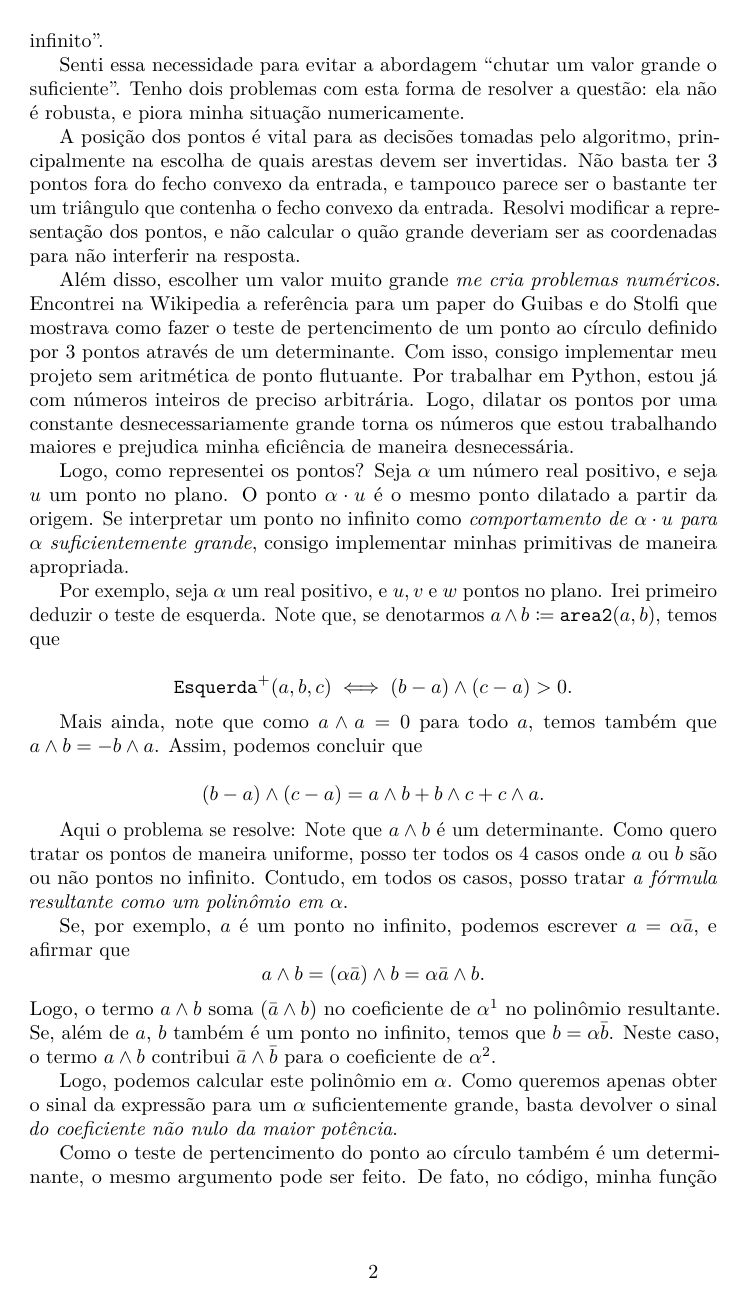
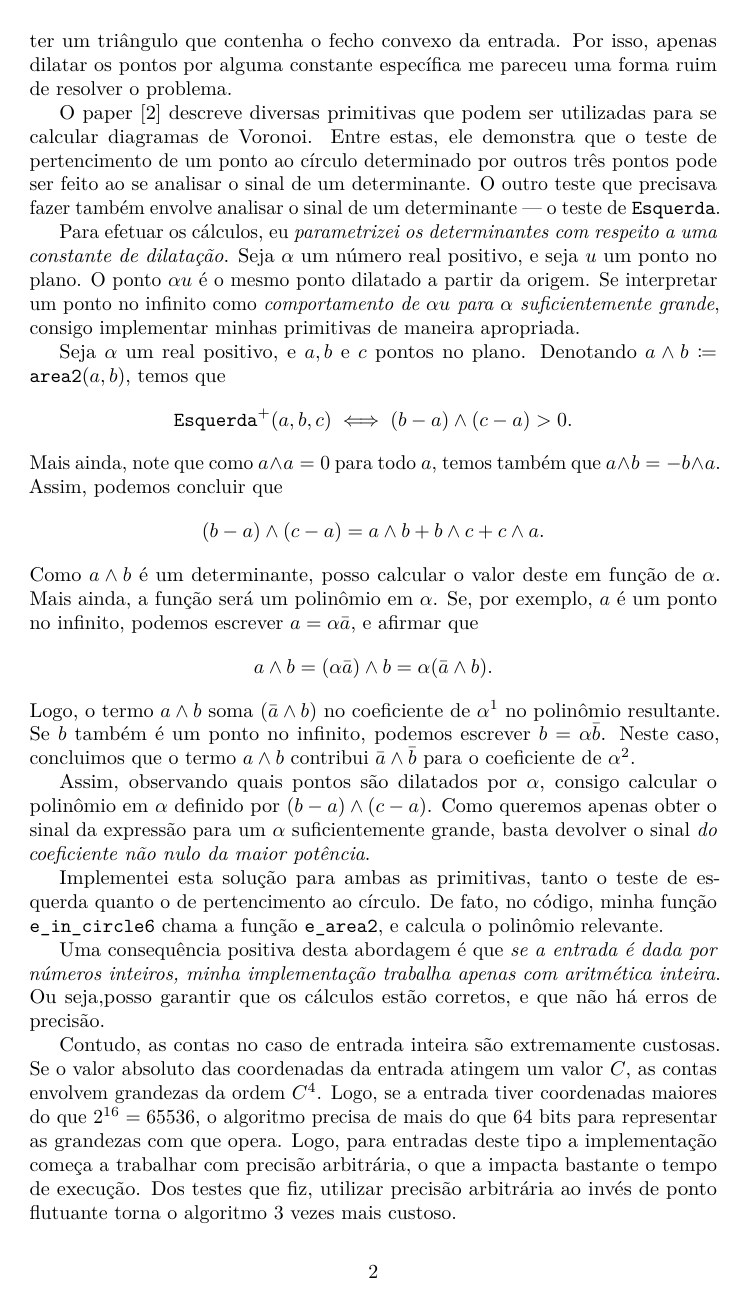
Before and after one commit to nathanPro/MAC5747, a LaTeX document (Delaunay/report/report.tex): page 2 of 3 before the commit and page 2 of 5 after it. Compiled offline with pdfLaTeX; a LaTeX package or settings file that is missing is left out.

Commit message:
report for delivery

```diff
--- a/Delaunay/report/report.tex
+++ b/Delaunay/report/report.tex
@@ -69,5 +65,0 @@ mais teórica, começando com como definir o que eu queria dizer com
-``pontos no infinito''.
-
-Senti essa necessidade para evitar a abordagem ``chutar um valor grande o
-suficiente''. Tenho dois problemas com esta forma de resolver a questão:
-ela não é robusta, e piora minha situação numericamente.
@@ -76,54 +71,50 @@ A posição dos pontos é vital para as decisões tomadas pelo algoritmo,
 principalmente na escolha de quais arestas devem ser invertidas. Não basta
 ter 3 pontos fora do fecho convexo da entrada, e tampouco parece ser o
 bastante ter um triângulo que contenha o fecho convexo da entrada.
-Resolvi modificar a representação dos pontos, e não calcular o quão grande
-deveriam ser as coordenadas para não interferir na resposta.
+Por isso, apenas dilatar os pontos por alguma constante específica me
+pareceu uma forma ruim de resolver o problema.
 
-Além disso, escolher um valor muito grande \emph{me cria problemas numéricos}.
-Encontrei na Wikipedia a referência para um paper do Guibas e do Stolfi que
-mostrava como fazer o teste de pertencimento de um ponto ao círculo definido por
-3 pontos através de um determinante. Com isso, consigo implementar meu projeto
-sem aritmética de ponto flutuante. Por trabalhar em Python, estou já com
-números inteiros de preciso arbitrária. Logo, dilatar os pontos por uma
-constante desnecessariamente grande torna os números que estou trabalhando
-maiores e prejudica minha eficiência de maneira desnecessária.
+O paper \cite{guibas1985} descreve diversas primitivas que podem ser utilizadas
+para se calcular diagramas de Voronoi. Entre estas, ele demonstra que o teste
+de pertencimento de um ponto ao círculo determinado por outros três pontos pode
+ser feito ao se analisar o sinal de um determinante. O outro teste que precisava
+fazer também envolve analisar o sinal de um determinante --- o teste de
+\texttt{Esquerda}.
 
-Logo, como representei os pontos? Seja $\alpha$ um número real positivo,
-e seja $u$ um ponto no plano. O ponto $\alpha \cdot u$ é o mesmo ponto dilatado
-a partir da origem. Se interpretar um ponto no infinito como \emph{comportamento
-de $\alpha \cdot u$ para $\alpha$ suficientemente grande}, consigo implementar
-minhas primitivas de maneira apropriada.
+Para efetuar os cálculos, eu \emph{parametrizei os determinantes com respeito
+a uma constante de dilatação}.  Seja $\alpha$ um número real positivo, e seja
+$u$ um ponto no plano. O ponto $\alpha u$ é o mesmo ponto dilatado a partir da
+origem.  Se interpretar um ponto no infinito como \emph{comportamento de $\alpha u$
+para $\alpha$ suficientemente grande}, consigo implementar minhas primitivas
+de maneira apropriada.
 
-Por exemplo, seja $\alpha$ um real positivo, e $u, v$ e $w$ pontos no plano.
-Irei primeiro deduzir o teste de esquerda. Note que, se denotarmos
+Seja $\alpha$ um real positivo, e $a, b$ e $c$ pontos no plano. Denotando
 $a \wedge b \coloneqq \texttt{area2}(a, b)$, temos que
-
 \[\texttt{Esquerda}^+(a,b,c) \iff (b - a) \wedge (c - a) > 0.\]
-
 Mais ainda, note que como $a \wedge a = 0$ para todo $a$, temos também
 que $a \wedge b = - b \wedge a$. Assim, podemos concluir que
-
 \[(b - a) \wedge (c - a) = a \wedge b + b \wedge c + c \wedge a.\]
-
-Aqui o problema se resolve: Note que $a \wedge b$ é um determinante. Como
-quero tratar os pontos de maneira uniforme, posso ter todos os 4 casos onde
-$a$ ou $b$ são ou não pontos no infinito. Contudo, em todos os casos,
-posso tratar \emph{a fórmula resultante como um polinômio em $\alpha$}.
-
+Como $a \wedge b$ é um determinante, posso calcular o valor deste em função
+de $\alpha$. Mais ainda, a função será um polinômio em $\alpha$.
 Se, por exemplo, $a$ é um ponto no infinito, podemos escrever $a = \alpha \bar{a}$,
 e afirmar que
-\[a \wedge b = (\alpha \bar{a}) \wedge b = \alpha \bar{a} \wedge b.\]
+\[a \wedge b = (\alpha \bar{a}) \wedge b = \alpha (\bar{a} \wedge b).\]
 Logo, o termo $a \wedge b$ soma $(\bar{a} \wedge b)$ no coeficiente de $\alpha^1$
-no polinômio resultante. Se, além de $a$, $b$ também é um ponto no infinito, temos que
-$b = \alpha \bar{b}$. Neste caso, o termo $a \wedge b$ contribui $\bar{a} \wedge \bar{b}$
-para o coeficiente de $\alpha^2$.
+no polinômio resultante. Se $b$ também é um ponto no infinito, podemos escrever
+$b = \alpha \bar{b}$. Neste caso, concluimos que o termo $a \wedge b$ contribui
+$\bar{a} \wedge \bar{b}$ para o coeficiente de $\alpha^2$.
 
-Logo, podemos calcular este polinômio em $\alpha$. Como queremos apenas obter
-o sinal da expressão para um $\alpha$ suficientemente grande, basta devolver
-o sinal \emph{do coeficiente não nulo da maior potência}.
+Assim, observando quais pontos são dilatados por $\alpha$, consigo calcular
+o polinômio em $\alpha$ definido por $(b - a) \wedge (c - a)$.  Como queremos
+apenas obter o sinal da expressão para um $\alpha$ suficientemente grande,
+basta devolver o sinal \emph{do coeficiente não nulo da maior potência}.
 
-Como o teste de pertencimento do ponto ao círculo também é um determinante,
-o mesmo argumento pode ser feito. De fato, no código, minha função $\texttt{e\_in\_circle6}$
-chama 4 vezes a função $\texttt{e\_area2}$, para depois apenas devolver o
-sinal do coeficiente não nulo da maior potência.
+Implementei esta solução para ambas as primitivas, tanto o teste de esquerda
+quanto o de pertencimento ao círculo.  De fato, no código, minha função
+$\texttt{e\_in\_circle6}$ chama a função $\texttt{e\_area2}$, e calcula
+o polinômio relevante.
 
+Uma consequência positiva desta abordagem é que \emph{se a entrada é
+dada por números inteiros, minha implementação trabalha apenas com
+aritmética inteira}. Ou seja,posso garantir que os cálculos estão corretos,
+e que não há erros de precisão.
@@ -139,6 +121,12 @@ o que o torna bem menos eficiente.
 
-Contudo, posso garantir que os cálculos estão corretos, e que não há erros
-de precisão.
+Contudo, as contas no caso de entrada inteira são extremamente custosas. Se
+o valor absoluto das coordenadas da entrada atingem um valor $C$, as contas
+envolvem grandezas da ordem $C^4$. Logo, se a entrada tiver coordenadas
+maiores do que $2^{16} = 65536$, o algoritmo precisa de mais do que 64
+bits para representar as grandezas com que opera. Logo, para entradas deste
+tipo a implementação começa a trabalhar com precisão arbitrária, o que a
+impacta bastante o tempo de execução. Dos testes que fiz, utilizar precisão
+arbitrária ao invés de ponto flutuante torna o algoritmo 3 vezes mais custoso.
 
 \section{Animação}
 
```
Also changed, not shown: Delaunay/report/refs.bib (added, +19 -0 lines), Delaunay/report/report.tex (106 more changed lines).
